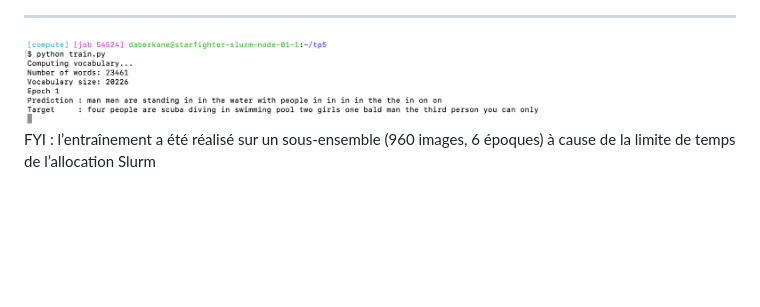
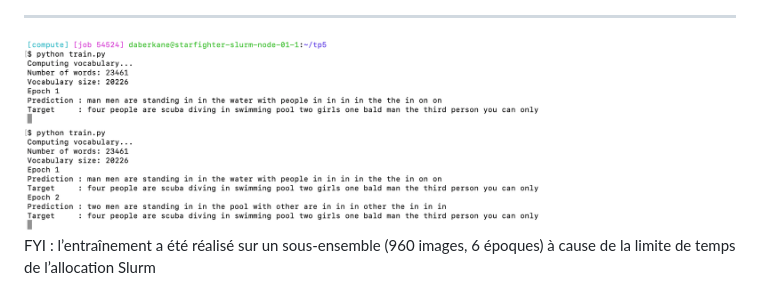
Before and after one commit to dohaab14/CSC8607, a Markdown page: TP5/rapport.md, the part around the change. Drawn GitHub-style; pictures changed too: TP5/image-7.png (added); blank space fills up the shorter version.

Commit message:
exo4 - epoch 2

```diff
--- a/TP5/rapport.md
+++ b/TP5/rapport.md
@@ -45,4 +45,5 @@ Résultat `model.py`:
 
 ---
 ![alt text](image-6.png)
+![alt text](image-7.png)
 FYI : l’entraînement a été réalisé sur un sous-ensemble (960 images, 6 époques) à cause de la limite de temps de l’allocation Slurm
```
